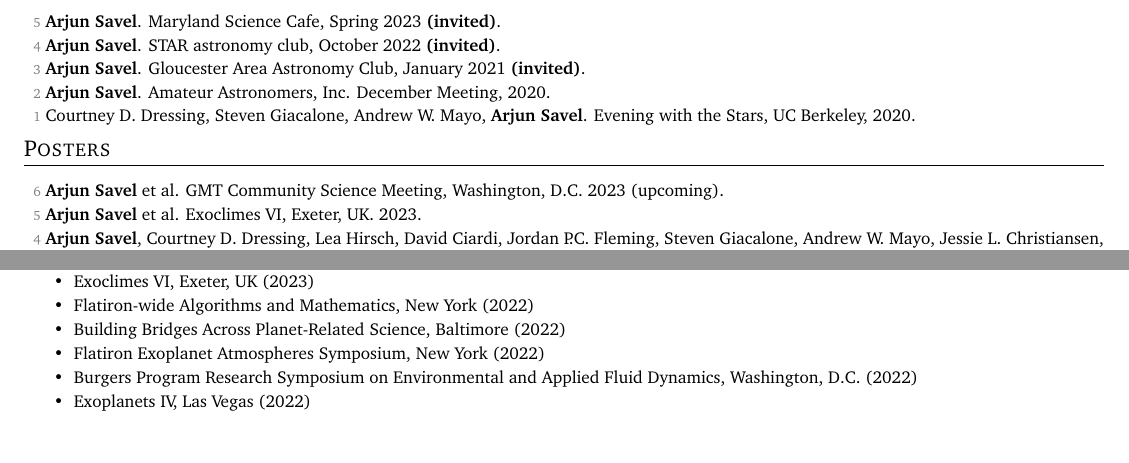
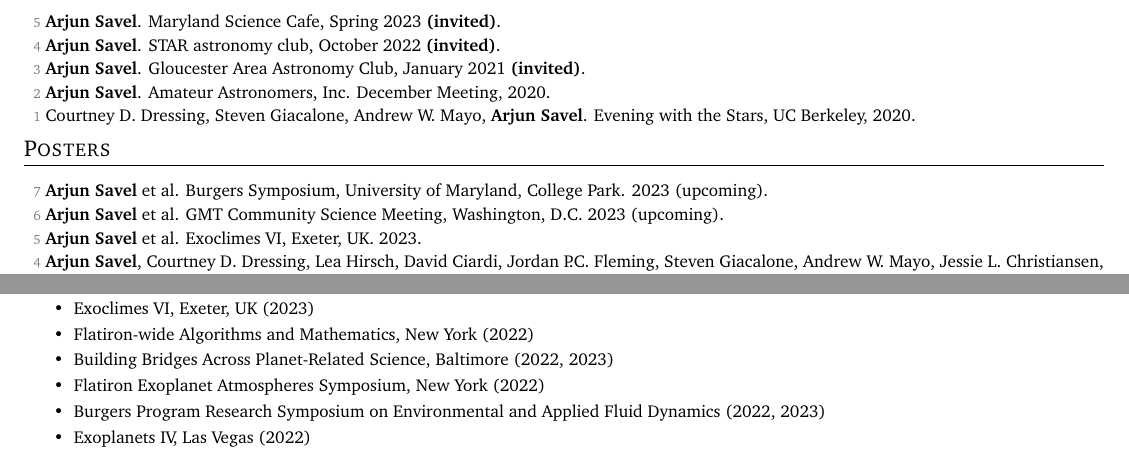
Before and after one commit to arjunsavel/CV, a LaTeX document (main.tex): two parts of pages 3 and 4 of 5, joined at a grey line, cut so that both start at the same text, the shorter picture padded with empty space. Compiled offline with pdfLaTeX; a LaTeX package or settings file that is missing is left out.

Commit message:
Updates from Overleaf

```diff
--- a/main.tex
+++ b/main.tex
@@ -295,6 +295,8 @@
 % \resumeSubHeadingListStart
 \small
   \begin{list}{}{\cvlist}
+  \item[{\color{numcolor}\scriptsize7}]\textbf{Arjun Savel} et al. Burgers Symposium, University of Maryland, College Park. 2023 (upcoming).
+
   \item[{\color{numcolor}\scriptsize6}]\textbf{Arjun Savel} et al. GMT Community Science Meeting, Washington, D.C. 2023 (upcoming).
 
   \item[{\color{numcolor}\scriptsize5}]\textbf{Arjun Savel} et al. Exoclimes VI, Exeter, UK. 2023.
@@ -377,10 +379,10 @@
 \resumeItem{}{GMT Community Science Meeting, Washington, D.C. 2023 (upcoming)}
 \resumeItem{}{Exoclimes VI, Exeter, UK (2023)}
 \resumeItem{}{Flatiron-wide Algorithms and Mathematics, New York (2022)}
-\resumeItem{}{Building Bridges Across Planet-Related Science, Baltimore (2022)}
+\resumeItem{}{Building Bridges Across Planet-Related Science, Baltimore (2022, 2023)}
 \resumeItem{}{Flatiron Exoplanet Atmospheres Symposium, New York (2022)}
 \resumeItem{}{Burgers Program Research
-Symposium on Environmental and Applied Fluid Dynamics, Washington, D.C. (2022)}
+Symposium on Environmental and Applied Fluid Dynamics (2022, 2023)}
 \resumeItem{}{Exoplanets IV, Las Vegas (2022)}
 \resumeItem{}{Chesapeake Bay Area Exoplanet Meeting, virtual (Spring 2021)}
 \resumeItem{}{Exoplanet atmosphere characterization: from HST and Spitzer to JWST (2021)}
```
